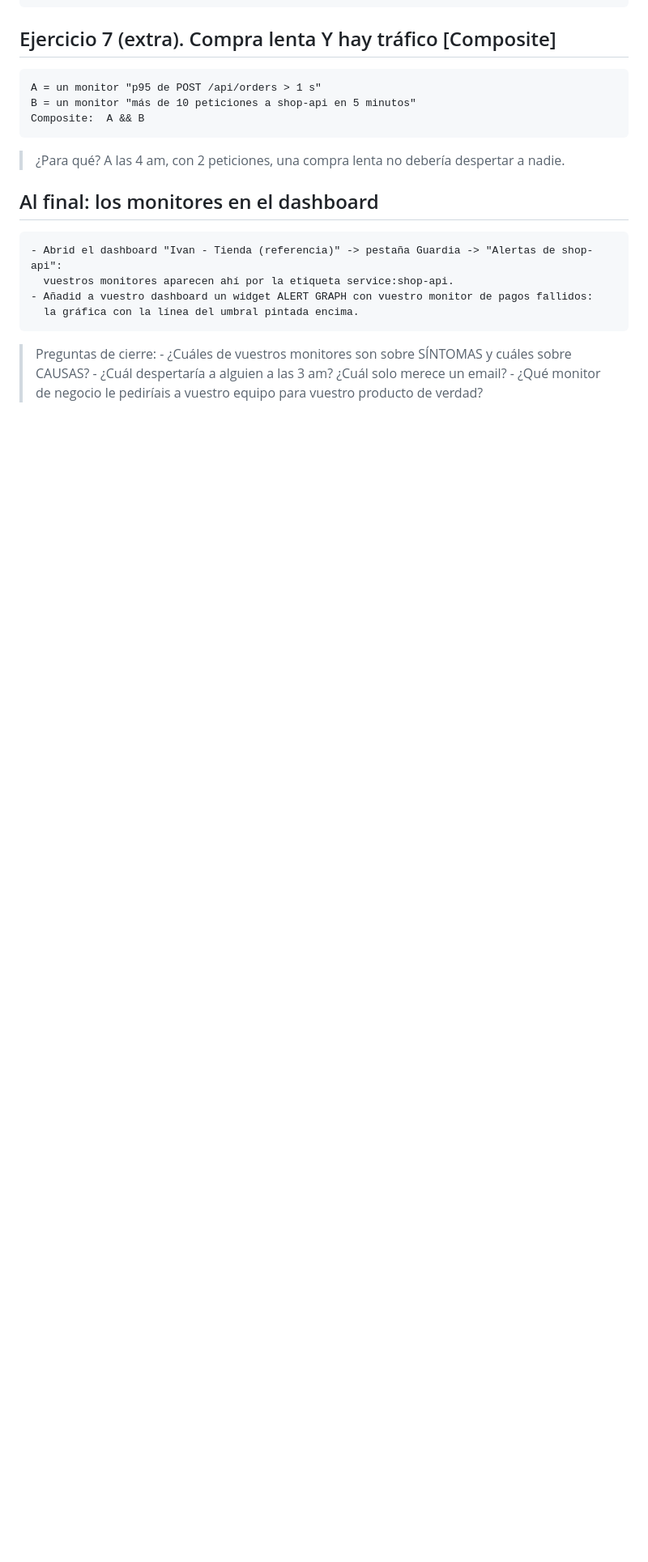
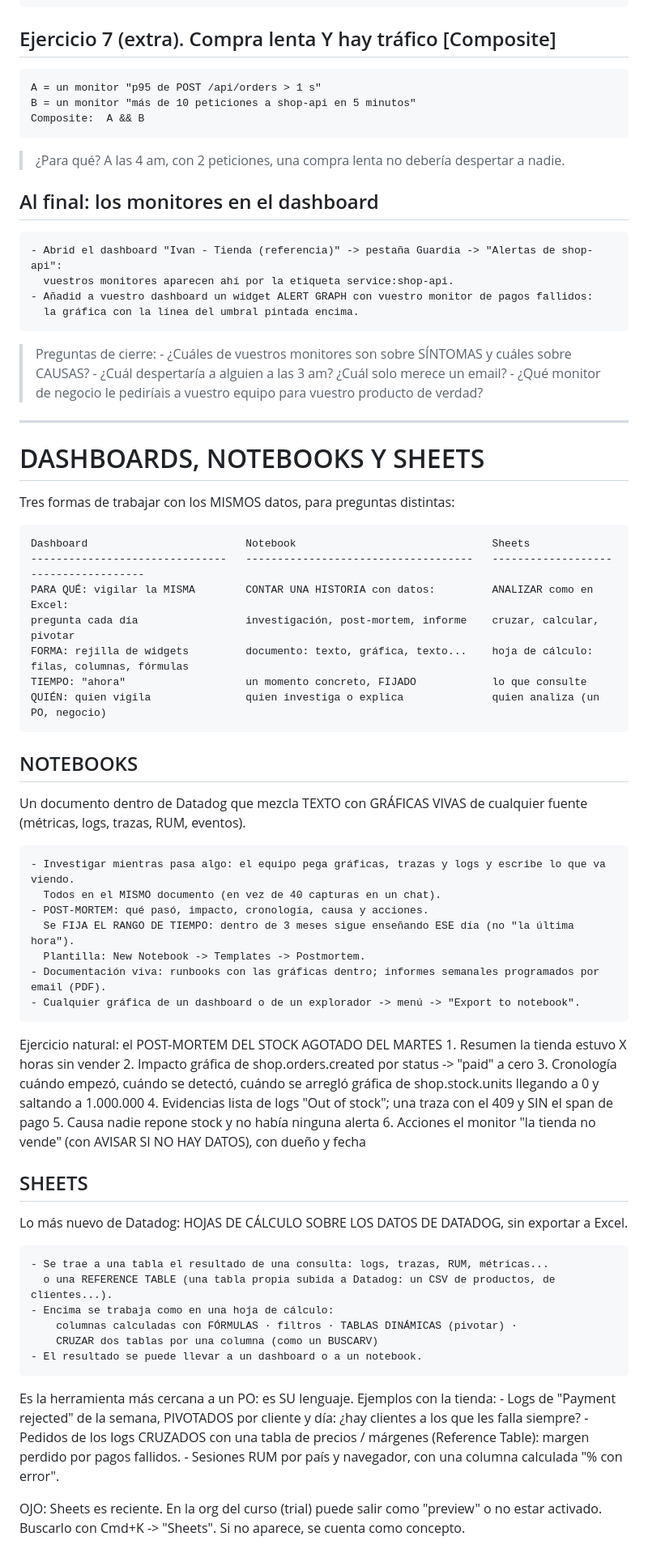
Before and after one commit to IvanciniGT/formacionDatadog, a Markdown page: notes/dia3.md, the part around the change. Shown at 81% size. Drawn GitHub-style; blank space fills up the shorter version.

Commit message:
notes day3: dashboards vs notebooks vs sheets

```diff
--- a/notes/dia3.md
+++ b/notes/dia3.md
@@ -535,3 +535,60 @@ Al terminar cada uno: botón "Test Notifications" y mirar el correo.
     - ¿Cuáles de vuestros monitores son sobre SÍNTOMAS y cuáles sobre CAUSAS?
     - ¿Cuál despertaría a alguien a las 3 am? ¿Cuál solo merece un email?
     - ¿Qué monitor de negocio le pediríais a vuestro equipo para vuestro producto de verdad?
+
+---
+
+# DASHBOARDS, NOTEBOOKS Y SHEETS
+
+Tres formas de trabajar con los MISMOS datos, para preguntas distintas:
+
+    Dashboard                         Notebook                               Sheets
+    -------------------------------   ------------------------------------   -------------------------------------
+    PARA QUÉ: vigilar la MISMA        CONTAR UNA HISTORIA con datos:         ANALIZAR como en Excel:
+    pregunta cada día                 investigación, post-mortem, informe    cruzar, calcular, pivotar
+    FORMA: rejilla de widgets         documento: texto, gráfica, texto...    hoja de cálculo: filas, columnas, fórmulas
+    TIEMPO: "ahora"                   un momento concreto, FIJADO            lo que consulte
+    QUIÉN: quien vigila               quien investiga o explica              quien analiza (un PO, negocio)
+
+## NOTEBOOKS
+
+Un documento dentro de Datadog que mezcla TEXTO con GRÁFICAS VIVAS de cualquier fuente
+(métricas, logs, trazas, RUM, eventos).
+
+    - Investigar mientras pasa algo: el equipo pega gráficas, trazas y logs y escribe lo que va viendo.
+      Todos en el MISMO documento (en vez de 40 capturas en un chat).
+    - POST-MORTEM: qué pasó, impacto, cronología, causa y acciones.
+      Se FIJA EL RANGO DE TIEMPO: dentro de 3 meses sigue enseñando ESE día (no "la última hora").
+      Plantilla: New Notebook -> Templates -> Postmortem.
+    - Documentación viva: runbooks con las gráficas dentro; informes semanales programados por email (PDF).
+    - Cualquier gráfica de un dashboard o de un explorador -> menú -> "Export to notebook".
+
+Ejercicio natural: el POST-MORTEM DEL STOCK AGOTADO DEL MARTES
+    1. Resumen        la tienda estuvo X horas sin vender
+    2. Impacto        gráfica de shop.orders.created por status -> "paid" a cero
+    3. Cronología     cuándo empezó, cuándo se detectó, cuándo se arregló
+                      gráfica de shop.stock.units llegando a 0 y saltando a 1.000.000
+    4. Evidencias     lista de logs "Out of stock"; una traza con el 409 y SIN el span de pago
+    5. Causa          nadie repone stock y no había ninguna alerta
+    6. Acciones       el monitor "la tienda no vende" (con AVISAR SI NO HAY DATOS), con dueño y fecha
+
+## SHEETS
+
+Lo más nuevo de Datadog: HOJAS DE CÁLCULO SOBRE LOS DATOS DE DATADOG, sin exportar a Excel.
+
+    - Se trae a una tabla el resultado de una consulta: logs, trazas, RUM, métricas...
+      o una REFERENCE TABLE (una tabla propia subida a Datadog: un CSV de productos, de clientes...).
+    - Encima se trabaja como en una hoja de cálculo:
+        columnas calculadas con FÓRMULAS · filtros · TABLAS DINÁMICAS (pivotar) ·
+        CRUZAR dos tablas por una columna (como un BUSCARV)
+    - El resultado se puede llevar a un dashboard o a un notebook.
+
+Es la herramienta más cercana a un PO: es SU lenguaje. Ejemplos con la tienda:
+    - Logs de "Payment rejected" de la semana, PIVOTADOS por cliente y día:
+      ¿hay clientes a los que les falla siempre?
+    - Pedidos de los logs CRUZADOS con una tabla de precios / márgenes (Reference Table):
+      margen perdido por pagos fallidos.
+    - Sesiones RUM por país y navegador, con una columna calculada "% con error".
+
+OJO: Sheets es reciente. En la org del curso (trial) puede salir como "preview" o no estar activado.
+Buscarlo con Cmd+K -> "Sheets". Si no aparece, se cuenta como concepto.
```
